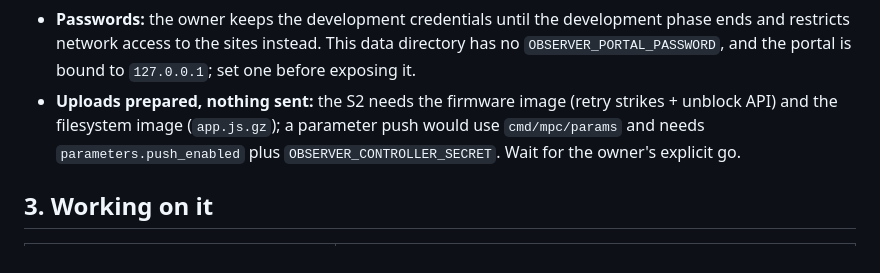
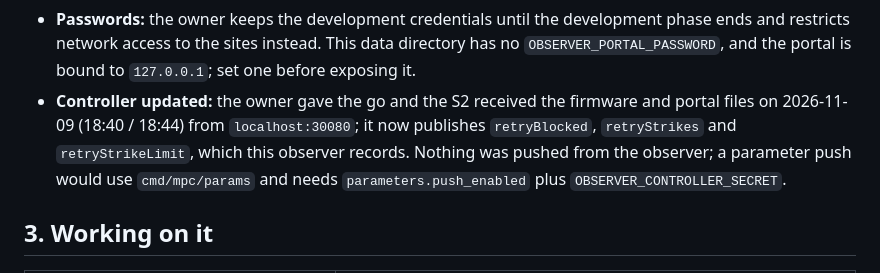
Before and after one commit to gume/HeatpumpsN, a Markdown page: observer/HANDOVER.md, the part around the change. Rendered like a GitHub page.

```diff
--- a/observer/HANDOVER.md
+++ b/observer/HANDOVER.md
@@ -222,10 +222,12 @@ Nothing was pushed to the controller.
   development phase ends and restricts network access to the sites instead.
   This data directory has no `OBSERVER_PORTAL_PASSWORD`, and the portal is
   bound to `127.0.0.1`; set one before exposing it.
-* **Uploads prepared, nothing sent:** the S2 needs the firmware image (retry
-  strikes + unblock API) and the filesystem image (`app.js.gz`); a parameter
-  push would use `cmd/mpc/params` and needs `parameters.push_enabled` plus
-  `OBSERVER_CONTROLLER_SECRET`. Wait for the owner's explicit go.
+* **Controller updated:** the owner gave the go and the S2 received the
+  firmware and portal files on 2026-11-09 (18:40 / 18:44) from
+  `localhost:30080`; it now publishes `retryBlocked`, `retryStrikes` and
+  `retryStrikeLimit`, which this observer records. Nothing was pushed from
+  the observer; a parameter push would use `cmd/mpc/params` and needs
+  `parameters.push_enabled` plus `OBSERVER_CONTROLLER_SECRET`.
 
 ## 3. Working on it
 
```
Also changed, not shown: observer/ISSUES.md (+3 -1 lines).
